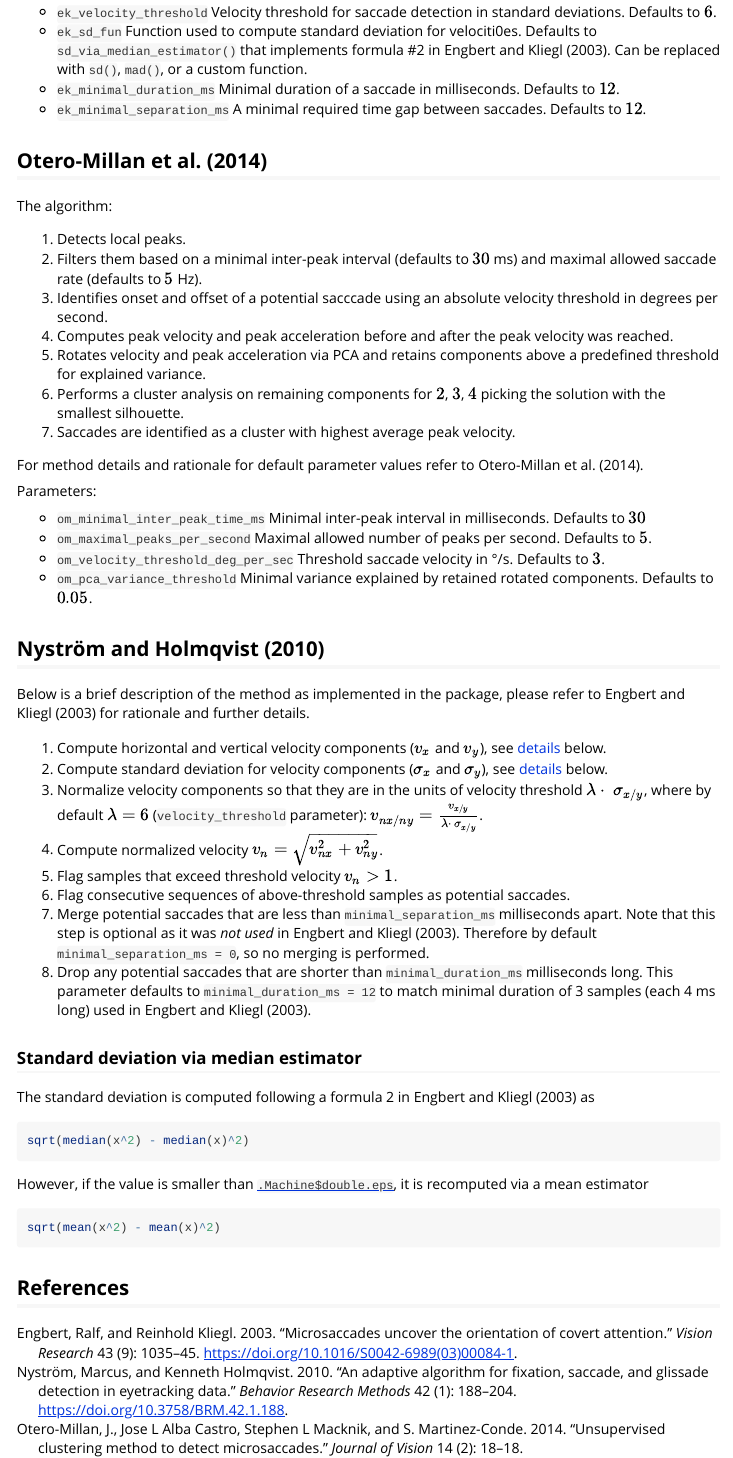
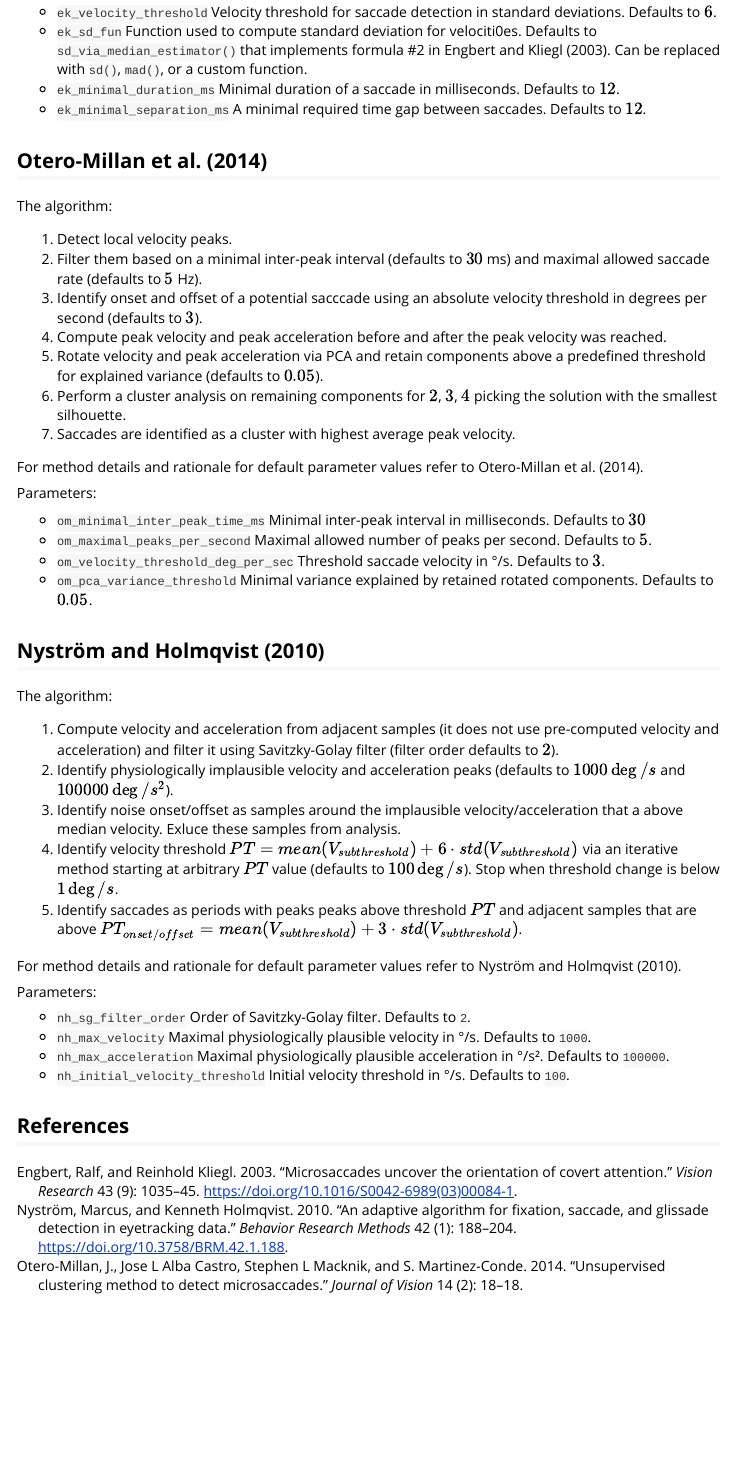
Before and after one commit to alexander-pastukhov/saccadr, an R Markdown document (vignettes/methods.Rmd): the page in a window 1100 px wide, from 650 px down. Rendered offline with R 4.5, knitr and Pandoc, with nearby package versions.

Commit message:
Summary of implemented methods

````diff
--- a/vignettes/methods.Rmd
+++ b/vignettes/methods.Rmd
@@ -48,12 +48,12 @@ Parameters:
 ## @Otero-Millan2014
 The algorithm:
 
-1. Detects local peaks.
-2. Filters them based on a minimal inter-peak interval (defaults to $30$ ms) and maximal allowed saccade rate (defaults to $5$ Hz).
-3. Identifies onset and offset of a potential sacccade using an absolute velocity threshold in degrees per second.
-4. Computes peak velocity and peak acceleration before and after the peak velocity was reached.
-5. Rotates velocity and peak acceleration via PCA and retains components above a predefined threshold for explained variance.
-6. Performs a cluster analysis on remaining components for $2$, $3$, $4$ picking the solution with the smallest silhouette.
+1. Detect local velocity peaks.
+2. Filter them based on a minimal inter-peak interval (defaults to $30$ ms) and maximal allowed saccade rate (defaults to $5$ Hz).
+3. Identify onset and offset of a potential sacccade using an absolute velocity threshold in degrees per second (defaults to $3$).
+4. Compute peak velocity and peak acceleration before and after the peak velocity was reached.
+5. Rotate velocity and peak acceleration via PCA and retain components above a predefined threshold for explained variance (defaults to $0.05$).
+6. Perform a cluster analysis on remaining components for $2$, $3$, $4$ picking the solution with the smallest silhouette.
 7. Saccades are identified as a cluster with highest average peak velocity.
 
 For method details and rationale for default parameter values refer to @Otero-Millan2014.
@@ -68,30 +68,21 @@ Parameters:
 ## @NystromHolmqvist2010
 
 
+The algorithm:
 
+1. Compute velocity and acceleration from adjacent samples (it does not use pre-computed velocity and acceleration) and filter it using Savitzky-Golay filter (filter order defaults to $2$).
+2. Identify physiologically implausible velocity and acceleration peaks (defaults to $1000 \deg/s$ and $100000 \deg/s^2$).
+3. Identify noise onset/offset as samples around the implausible velocity/acceleration that a above median velocity. Exluce these samples from analysis.
+4. Identify velocity threshold $PT = mean(V_{subthreshold}) + 6 \cdot std(V_{subthreshold})$ via an iterative method starting at arbitrary $PT$ value (defaults to $100 \deg/s$). Stop when threshold change is below $1 \deg/s$.
+5. Identify saccades as periods with peaks peaks above threshold $PT$ and adjacent samples that are above $PT_{onset/offset} = mean(V_{subthreshold}) + 3 \cdot std(V_{subthreshold})$.
 
-Below is a brief description of the method as implemented in the package, please refer to @EngbertKliegl2003 for rationale and further details.
+For method details and rationale for default parameter values refer to @NystromHolmqvist2010.
 
-1. Compute horizontal and vertical velocity components ($v_x$ and $v_y$), see [details](#ek-vel) below.
-2. Compute standard deviation for velocity components ($\sigma_x$ and $\sigma_y$), see [details](#ek-sd) below.
-3. Normalize velocity components so that they are in the units of velocity threshold $\lambda \cdot \ \sigma_{x/y}$, where by default $\lambda=6$ (`velocity_threshold` parameter): $v_{nx/ny} = \frac{v_{x/y}}{\lambda \cdot \ \sigma_{x/y}}$.
-4. Compute normalized velocity $v_n = \sqrt{v_{nx}^2 + v_{ny}^2}$.
-5. Flag samples that exceed threshold velocity $v_n > 1$.
-6. Flag consecutive sequences of above-threshold samples as potential saccades.
-7. Merge potential saccades that are less than `minimal_separation_ms` milliseconds apart. Note that this step is optional as it was _not used_ in @EngbertKliegl2003. Therefore by default `minimal_separation_ms = 0`, so no merging is performed.
-8. Drop any potential saccades that are shorter than `minimal_duration_ms` milliseconds long. This parameter defaults to `minimal_duration_ms = 12` to match minimal duration of 3 samples (each 4 ms long) used in @EngbertKliegl2003.
+Parameters:
 
-
-### Standard deviation via median estimator {#ek-sd}
-The standard deviation is computed following a formula 2 in @EngbertKliegl2003 as
-```r
-sqrt(median(x^2) - median(x)^2)
-```
-
-However, if the value is smaller than [`.Machine$double.eps`](https://stat.ethz.ch/R-manual/R-devel/library/base/html/zMachine.html), it is recomputed via a mean estimator
-```r
-sqrt(mean(x^2) - mean(x)^2)
-```
-
+* `nh_sg_filter_order` Order of Savitzky-Golay filter. Defaults to `2`.
+* `nh_max_velocity` Maximal physiologically plausible velocity in °/s. Defaults to `1000`.
+* `nh_max_acceleration` Maximal physiologically plausible acceleration in °/s². Defaults to `100000`.
+* `nh_initial_velocity_threshold` Initial velocity threshold in °/s. Defaults to `100`.
 
 ## References
````
